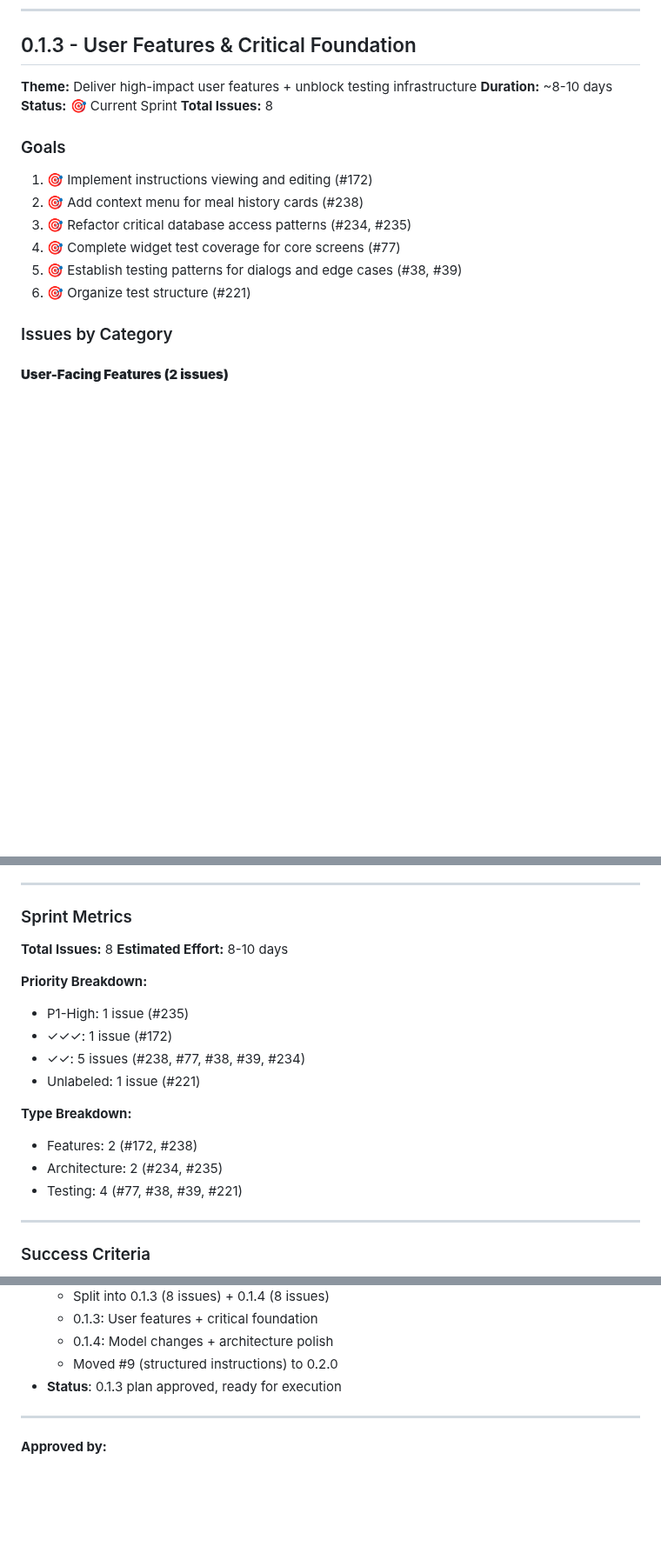
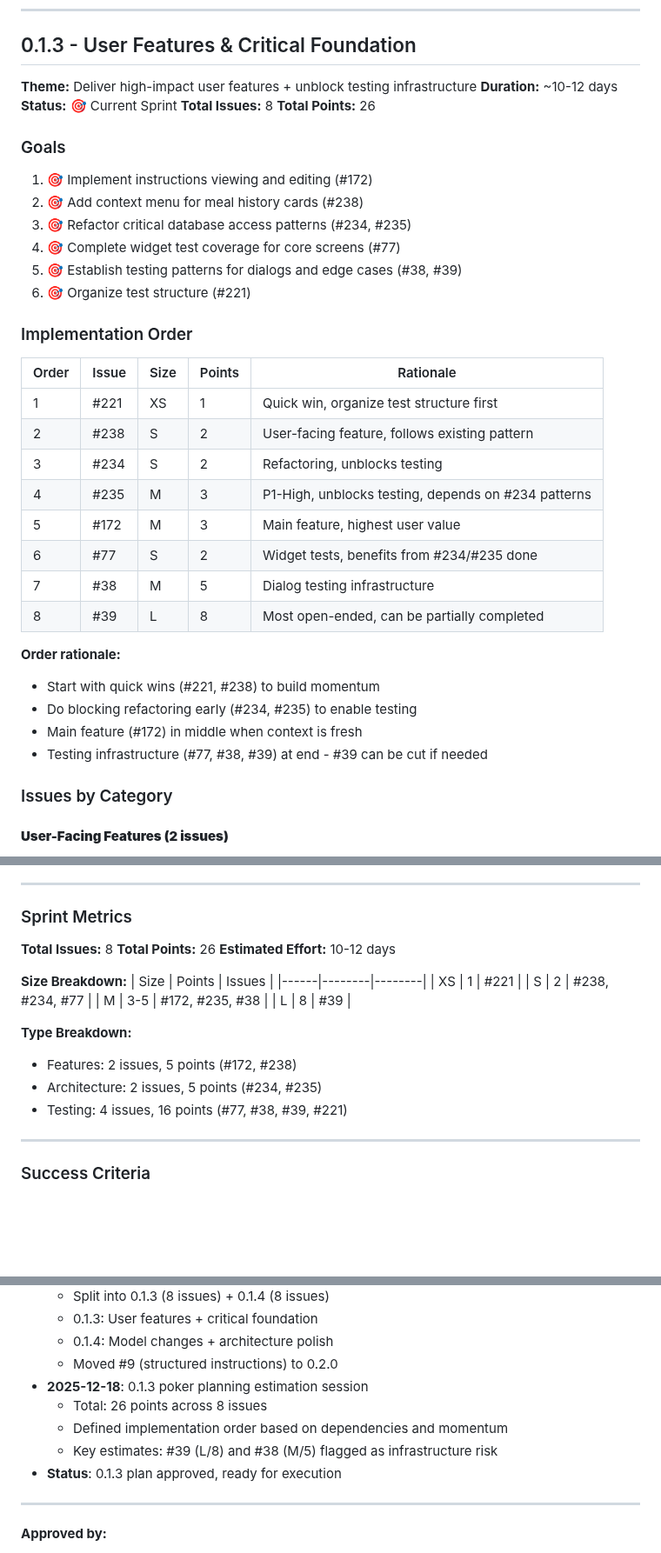
Before and after one commit to alemdisso/gastrobrain, a Markdown page: docs/Sprint-Planning-0.1.2-0.1.3.md, 3 parts joined by grey strips. Shown at 87% size. Rendered like a GitHub page; blank space fills up the shorter version.

Commit message:
docs: update sprint planning for 0.1.3 with revised duration, total points, and implementation order

```diff
--- a/docs/Sprint-Planning-0.1.2-0.1.3.md
+++ b/docs/Sprint-Planning-0.1.2-0.1.3.md
@@ -83,9 +83,10 @@ During 0.1.3 planning review (Dec 18, 2025), the milestone had grown from 8 to 1
 ## 0.1.3 - User Features & Critical Foundation
 
 **Theme:** Deliver high-impact user features + unblock testing infrastructure
-**Duration:** ~8-10 days
+**Duration:** ~10-12 days
 **Status:** 🎯 Current Sprint
 **Total Issues:** 8
+**Total Points:** 26
 
 ### Goals
 
@@ -95,6 +96,25 @@ During 0.1.3 planning review (Dec 18, 2025), the milestone had grown from 8 to 1
 4. 🎯 Complete widget test coverage for core screens (#77)
 5. 🎯 Establish testing patterns for dialogs and edge cases (#38, #39)
 6. 🎯 Organize test structure (#221)
+
+### Implementation Order
+
+| Order | Issue | Size | Points | Rationale |
+|-------|-------|------|--------|-----------|
+| 1 | #221 | XS | 1 | Quick win, organize test structure first |
+| 2 | #238 | S | 2 | User-facing feature, follows existing pattern |
+| 3 | #234 | S | 2 | Refactoring, unblocks testing |
+| 4 | #235 | M | 3 | P1-High, unblocks testing, depends on #234 patterns |
+| 5 | #172 | M | 3 | Main feature, highest user value |
+| 6 | #77 | S | 2 | Widget tests, benefits from #234/#235 done |
+| 7 | #38 | M | 5 | Dialog testing infrastructure |
+| 8 | #39 | L | 8 | Most open-ended, can be partially completed |
+
+**Order rationale:**
+- Start with quick wins (#221, #238) to build momentum
+- Do blocking refactoring early (#234, #235) to enable testing
+- Main feature (#172) in middle when context is fresh
+- Testing infrastructure (#77, #38, #39) at end - #39 can be cut if needed
 
 ### Issues by Category
 
@@ -185,18 +205,21 @@ During 0.1.3 planning review (Dec 18, 2025), the milestone had grown from 8 to 1
 ### Sprint Metrics
 
 **Total Issues:** 8
-**Estimated Effort:** 8-10 days
+**Total Points:** 26
+**Estimated Effort:** 10-12 days
 
-**Priority Breakdown:**
-- P1-High: 1 issue (#235)
-- ✓✓✓: 1 issue (#172)
-- ✓✓: 5 issues (#238, #77, #38, #39, #234)
-- Unlabeled: 1 issue (#221)
+**Size Breakdown:**
+| Size | Points | Issues |
+|------|--------|--------|
+| XS | 1 | #221 |
+| S | 2 | #238, #234, #77 |
+| M | 3-5 | #172, #235, #38 |
+| L | 8 | #39 |
 
 **Type Breakdown:**
-- Features: 2 (#172, #238)
-- Architecture: 2 (#234, #235)
-- Testing: 4 (#77, #38, #39, #221)
+- Features: 2 issues, 5 points (#172, #238)
+- Architecture: 2 issues, 5 points (#234, #235)
+- Testing: 4 issues, 16 points (#77, #38, #39, #221)
 
 ---
 
@@ -446,6 +469,10 @@ During 0.1.3 planning review (Dec 18, 2025), the milestone had grown from 8 to 1
   - 0.1.3: User features + critical foundation
   - 0.1.4: Model changes + architecture polish
   - Moved #9 (structured instructions) to 0.2.0
+- **2025-12-18**: 0.1.3 poker planning estimation session
+  - Total: 26 points across 8 issues
+  - Defined implementation order based on dependencies and momentum
+  - Key estimates: #39 (L/8) and #38 (M/5) flagged as infrastructure risk
 - **Status**: 0.1.3 plan approved, ready for execution
 
 ---
```
